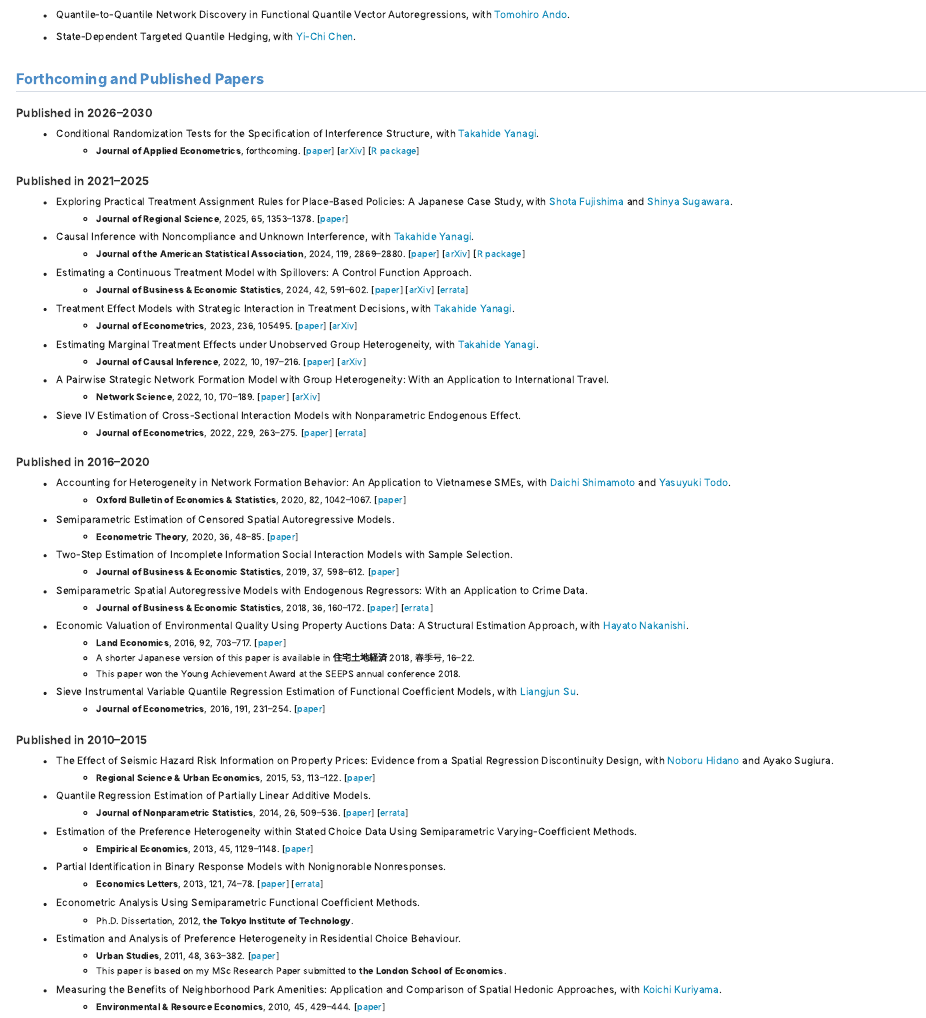
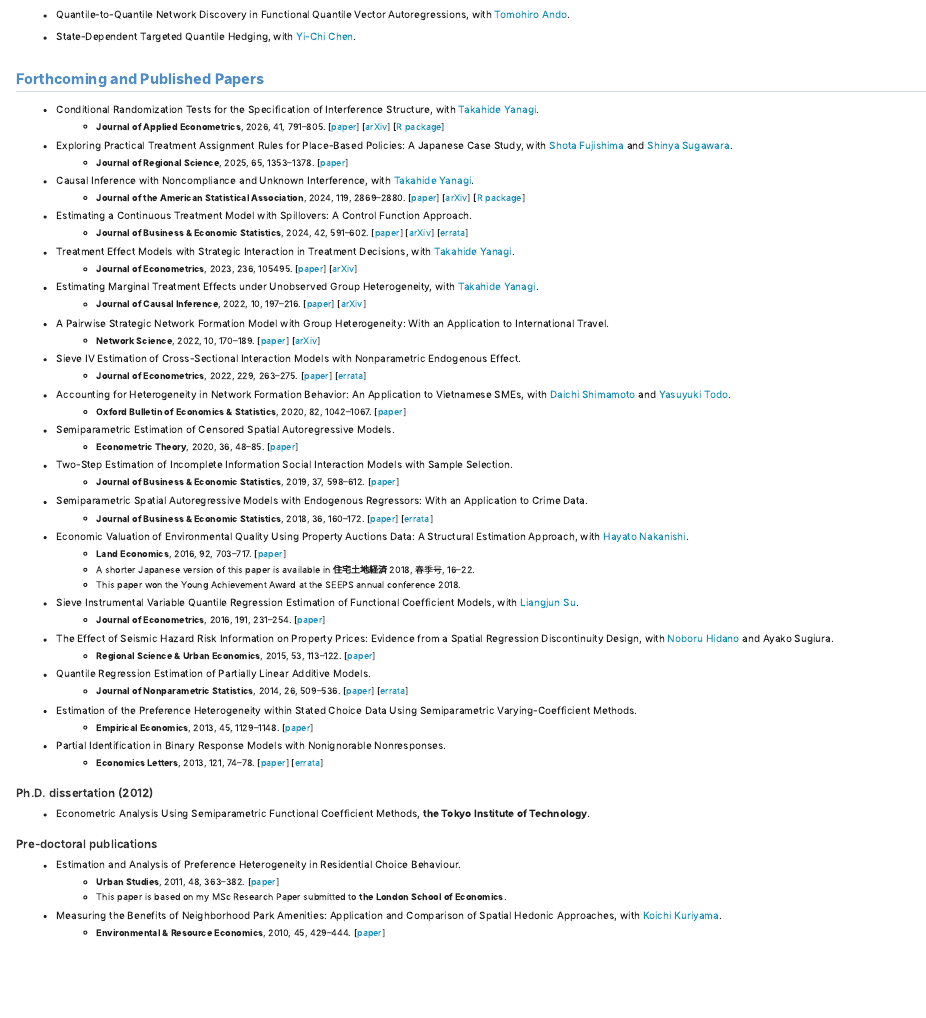
Before and after one commit to tadao-hoshino/tadao-hoshino.github.io, a Quarto document (research.qmd): the page in a window 1100 px wide, from 290 px down. Rendered offline with R 4.5, knitr and Pandoc in place of Quarto, with nearby package versions.

Commit message:
research updated

```diff
--- a/research.qmd
+++ b/research.qmd
@@ -23,12 +23,8 @@ title: "Research"
 
 ## Forthcoming and Published Papers
 
-### Published in 2026--2030
-
 - Conditional Randomization Tests for the Specification of Interference Structure, with [Takahide Yanagi](https://sites.google.com/view/takahide-yanagi){target="_blank"}.
-  - **Journal of Applied Econometrics**, forthcoming. [[paper](https://onlinelibrary.wiley.com/doi/10.1002/jae.70076){target="_blank"}] [[arXiv](https://arxiv.org/abs/2301.05580){target="_blank"}] [[R package](https://tkhdyanagi.github.io/testinterference/){target="_blank"}]
-
-### Published in 2021--2025
+  - **Journal of Applied Econometrics**, 2026, 41, 791--805. [[paper](https://onlinelibrary.wiley.com/doi/10.1002/jae.70076){target="_blank"}] [[arXiv](https://arxiv.org/abs/2301.05580){target="_blank"}] [[R package](https://tkhdyanagi.github.io/testinterference/){target="_blank"}]
 
 - Exploring Practical Treatment Assignment Rules for Place-Based Policies: A Japanese Case Study, with [Shota Fujishima](https://sites.google.com/view/sfujishima){target="_blank"} and [Shinya Sugawara](https://sites.google.com/view/shinya-sugawara/home){target="_blank"}.
   - **Journal of Regional Science**, 2025, 65, 1353--1378. [[paper](https://onlinelibrary.wiley.com/doi/10.1111/jors.70006){target="_blank"}]
@@ -51,8 +47,6 @@ title: "Research"
 - Sieve IV Estimation of Cross-Sectional Interaction Models with Nonparametric Endogenous Effect.
   - **Journal of Econometrics**, 2022, 229, 263--275. [[paper](https://doi.org/10.1016/j.jeconom.2020.11.008){target="_blank"}] [[errata](errata.qmd)]
 
-### Published in 2016--2020
-
 - Accounting for Heterogeneity in Network Formation Behavior: An Application to Vietnamese SMEs, with [Daichi Shimamoto](https://sites.google.com/site/daichishimamoto/en){target="_blank"} and [Yasuyuki Todo](https://sites.google.com/view/yastodo/home){target="_blank"}.
   - **Oxford Bulletin of Economics & Statistics**, 2020, 82, 1042--1067. [[paper](https://onlinelibrary.wiley.com/doi/abs/10.1111/obes.12360){target="_blank"}]
 
@@ -73,8 +67,6 @@ title: "Research"
 - Sieve Instrumental Variable Quantile Regression Estimation of Functional Coefficient Models, with [Liangjun Su](https://www.sem.tsinghua.edu.cn/en/info/1240/7145.htm){target="_blank"}.
   - **Journal of Econometrics**, 2016, 191, 231--254. [[paper](https://doi.org/10.1016/j.jeconom.2015.10.006){target="_blank"}]
 
-### Published in 2010--2015
-
 - The Effect of Seismic Hazard Risk Information on Property Prices: Evidence from a Spatial Regression Discontinuity Design, with [Noboru Hidano](https://researchmap.jp/read0008338/?lang=english){target="_blank"} and Ayako Sugiura.
   - **Regional Science & Urban Economics**, 2015, 53, 113--122. [[paper](https://doi.org/10.1016/j.regsciurbeco.2015.05.005){target="_blank"}]
 
@@ -87,8 +79,11 @@ title: "Research"
 - Partial Identification in Binary Response Models with Nonignorable Nonresponses.
   - **Economics Letters**, 2013, 121, 74--78. [[paper](https://doi.org/10.1016/j.econlet.2013.07.009){target="_blank"}] [[errata](errata.qmd)]
 
-- Econometric Analysis Using Semiparametric Functional Coefficient Methods.
-  - Ph.D. Dissertation, 2012, **the Tokyo Institute of Technology**.
+### Ph.D. dissertation (2012)
+
+- Econometric Analysis Using Semiparametric Functional Coefficient Methods, **the Tokyo Institute of Technology**.
+
+### Pre-doctoral publications
 
 - Estimation and Analysis of Preference Heterogeneity in Residential Choice Behaviour.
   - **Urban Studies**, 2011, 48, 363--382. [[paper](https://doi.org/10.1177/0042098010363498){target="_blank"}]
```
Also changed, not shown: .quarto/idx/research.qmd.json, docs/search.json, 2 other files.
